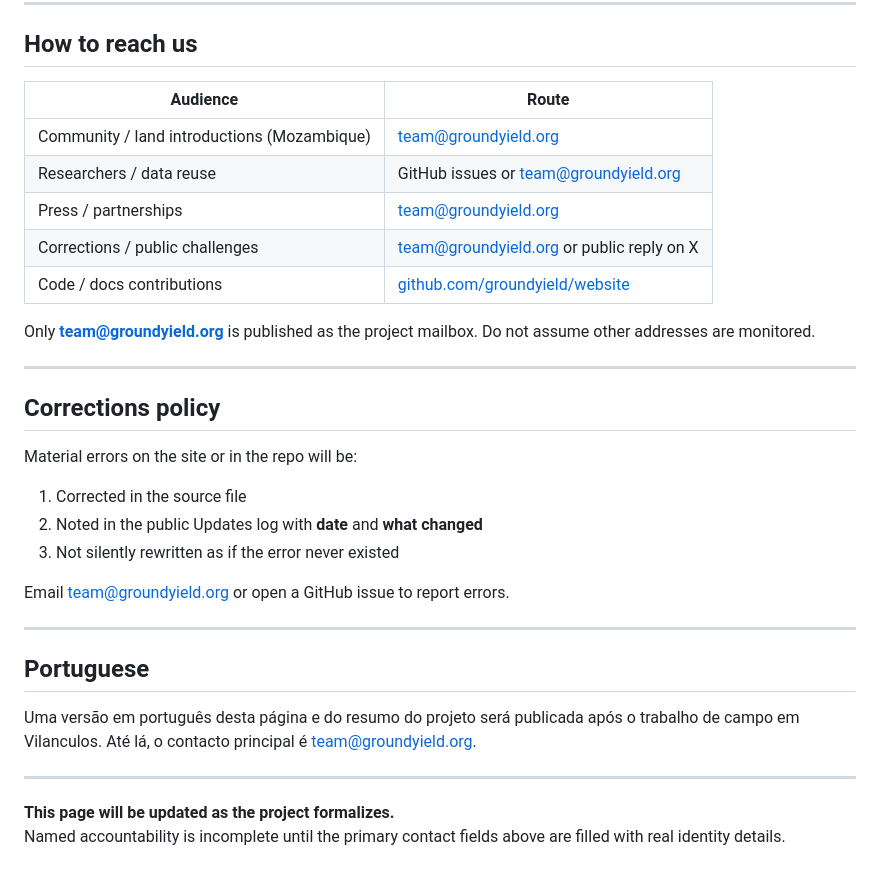
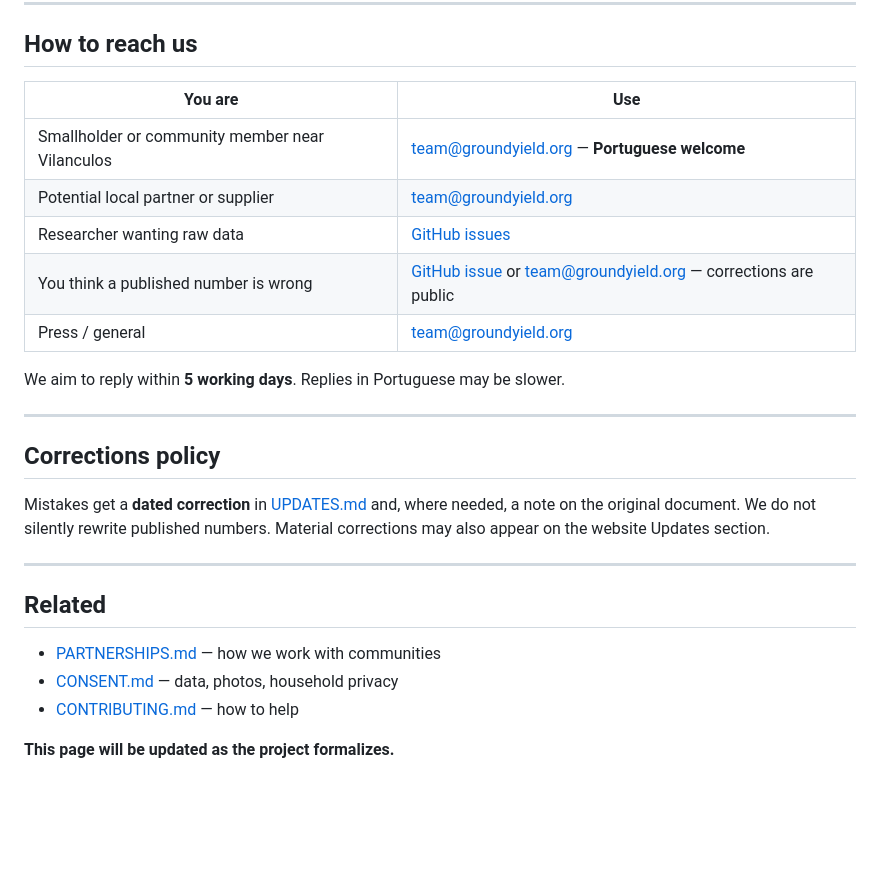
Before and after one commit to groundyield/website, a Markdown page: WHO.md, the part around one of its changes. Rendered like a GitHub page; blank space fills up the shorter version.

```diff
--- a/WHO.md
+++ b/WHO.md
@@ -67,35 +72,28 @@ When MOUs or formal agreements exist, they will be listed here (name, role, date
 
 ## How to reach us
 
-| Audience | Route |
-|----------|-------|
-| Community / land introductions (Mozambique) | team@groundyield.org |
-| Researchers / data reuse | GitHub issues or team@groundyield.org |
-| Press / partnerships | team@groundyield.org |
-| Corrections / public challenges | team@groundyield.org or public reply on X |
-| Code / docs contributions | [github.com/groundyield/website](https://github.com/groundyield/website) |
+| You are | Use |
+|---------|-----|
+| Smallholder or community member near Vilanculos | team@groundyield.org — **Portuguese welcome** |
+| Potential local partner or supplier | team@groundyield.org |
+| Researcher wanting raw data | [GitHub issues](https://github.com/groundyield/website/issues) |
+| You think a published number is wrong | [GitHub issue](https://github.com/groundyield/website/issues) or team@groundyield.org — corrections are public |
+| Press / general | team@groundyield.org |
 
-Only **team@groundyield.org** is published as the project mailbox. Do not assume other addresses are monitored.
+We aim to reply within **5 working days**. Replies in Portuguese may be slower.
 
 ---
 
 ## Corrections policy
 
-Material errors on the site or in the repo will be:
-
-1. Corrected in the source file
-2. Noted in the public Updates log with **date** and **what changed**
-3. Not silently rewritten as if the error never existed
-
-Email team@groundyield.org or open a GitHub issue to report errors.
+Mistakes get a **dated correction** in [UPDATES.md](UPDATES.md) and, where needed, a note on the original document. We do not silently rewrite published numbers. Material corrections may also appear on the website Updates section.
 
 ---
 
-## Portuguese
+## Related
 
-Uma versão em português desta página e do resumo do projeto será publicada após o trabalho de campo em Vilanculos. Até lá, o contacto principal é team@groundyield.org.
-
----
+- [PARTNERSHIPS.md](PARTNERSHIPS.md) — how we work with communities
+- [CONSENT.md](CONSENT.md) — data, photos, household privacy
+- [CONTRIBUTING.md](CONTRIBUTING.md) — how to help
 
 **This page will be updated as the project formalizes.**
-Named accountability is incomplete until the primary contact fields above are filled with real identity details.
```
Also changed, not shown: other parts of WHO.md (+31 -26 lines).
